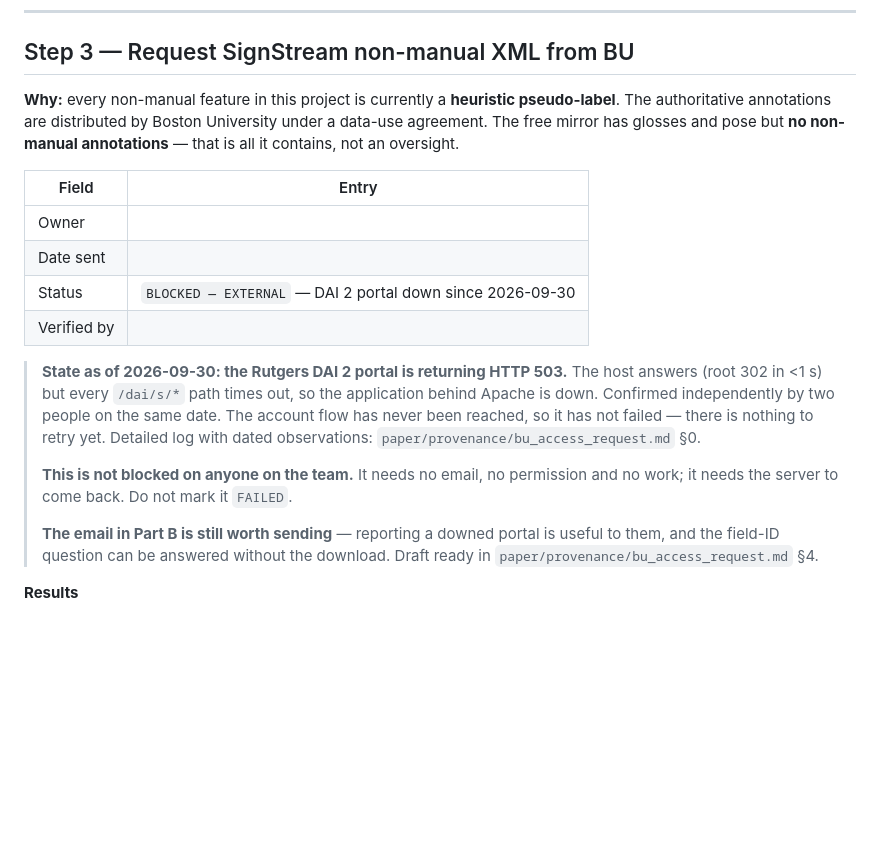
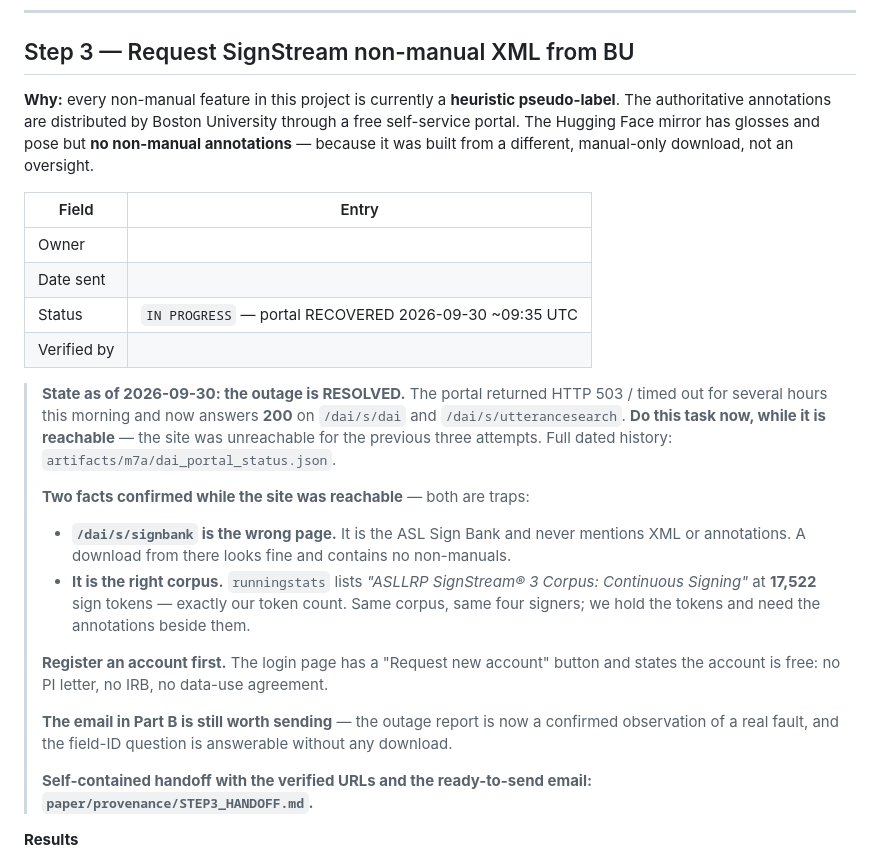
Before and after one commit to BhuwanJoshi-01/SEAM-Sign-language-Emotion-Aware-Multimodal-framework, a Markdown page: report.md, the part around the change. Rendered like a GitHub page; blank space fills up the shorter version.

```diff
--- a/report.md
+++ b/report.md
@@ -222,30 +222,40 @@ correct.)*
 ## Step 3 — Request SignStream non-manual XML from BU
 
 **Why:** every non-manual feature in this project is currently a **heuristic
-pseudo-label**. The authoritative annotations are distributed by Boston University under
-a data-use agreement. The free mirror has glosses and pose but **no non-manual
-annotations** — that is all it contains, not an oversight.
+pseudo-label**. The authoritative annotations are distributed by Boston University through a
+free self-service portal. The Hugging Face mirror has glosses and pose but **no non-manual
+annotations** — because it was built from a different, manual-only download, not an oversight.
 
 | Field | Entry |
 |---|---|
 | Owner | |
 | Date sent | |
-| Status | `BLOCKED — EXTERNAL` — DAI 2 portal down since 2026-09-30 |
+| Status | `IN PROGRESS` — portal RECOVERED 2026-09-30 ~09:35 UTC |
 | Verified by | |
 
-> **State as of 2026-09-30: the Rutgers DAI 2 portal is returning HTTP 503.** The host
-> answers (root 302 in <1 s) but every `/dai/s/*` path times out, so the application
-> behind Apache is down. Confirmed independently by two people on the same date. The
-> account flow has never been reached, so it has not failed — there is nothing to retry
-> yet. Detailed log with dated observations:
-> `paper/provenance/bu_access_request.md` §0.
+> **State as of 2026-09-30: the outage is RESOLVED.** The portal returned HTTP 503 / timed
+> out for several hours this morning and now answers **200** on `/dai/s/dai` and
+> `/dai/s/utterancesearch`. **Do this task now, while it is reachable** — the site was
+> unreachable for the previous three attempts. Full dated history:
+> `artifacts/m7a/dai_portal_status.json`.
 >
-> **This is not blocked on anyone on the team.** It needs no email, no permission and no
-> work; it needs the server to come back. Do not mark it `FAILED`.
+> **Two facts confirmed while the site was reachable** — both are traps:
 >
-> **The email in Part B is still worth sending** — reporting a downed portal is useful
-> to them, and the field-ID question can be answered without the download. Draft ready in
-> `paper/provenance/bu_access_request.md` §4.
+> - **`/dai/s/signbank` is the wrong page.** It is the ASL Sign Bank and never mentions
+>   XML or annotations. A download from there looks fine and contains no non-manuals.
+> - **It is the right corpus.** `runningstats` lists *"ASLLRP SignStream® 3 Corpus:
+>   Continuous Signing"* at **17,522** sign tokens — exactly our token count. Same corpus,
+>   same four signers; we hold the tokens and need the annotations beside them.
+>
+> **Register an account first.** The login page has a "Request new account" button and
+> states the account is free: no PI letter, no IRB, no data-use agreement.
+>
+> **The email in Part B is still worth sending** — the outage report is now a confirmed
+> observation of a real fault, and the field-ID question is answerable without any
+> download.
+>
+> **Self-contained handoff with the verified URLs and the ready-to-send email:
+> `paper/provenance/STEP3_HANDOFF.md`.**
 
 **Results**
 
```
Also changed, not shown: paper/provenance/STEP3_HANDOFF.md (+76 -37 lines), paper/provenance/bu_access_request.md (+20 -2 lines).
